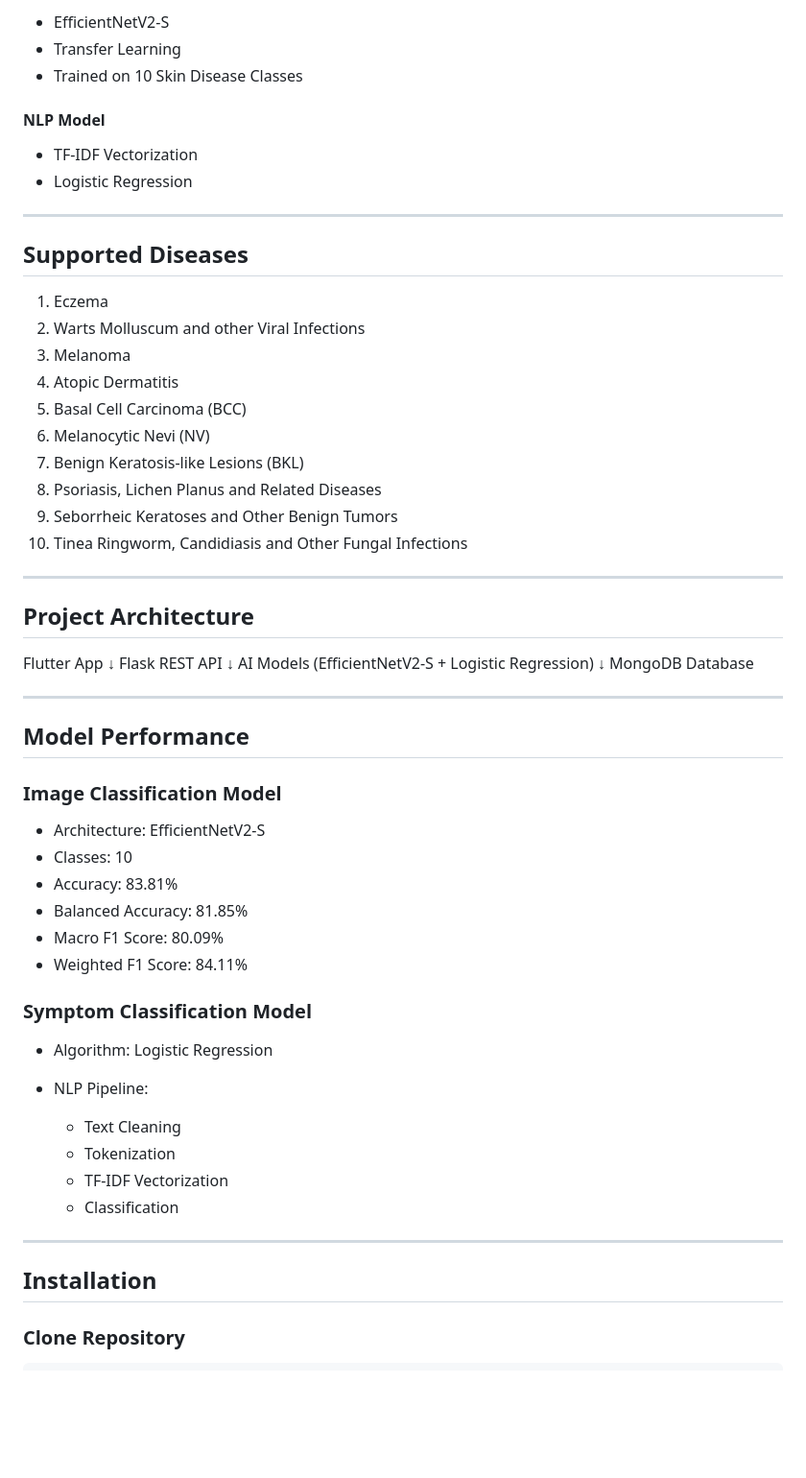
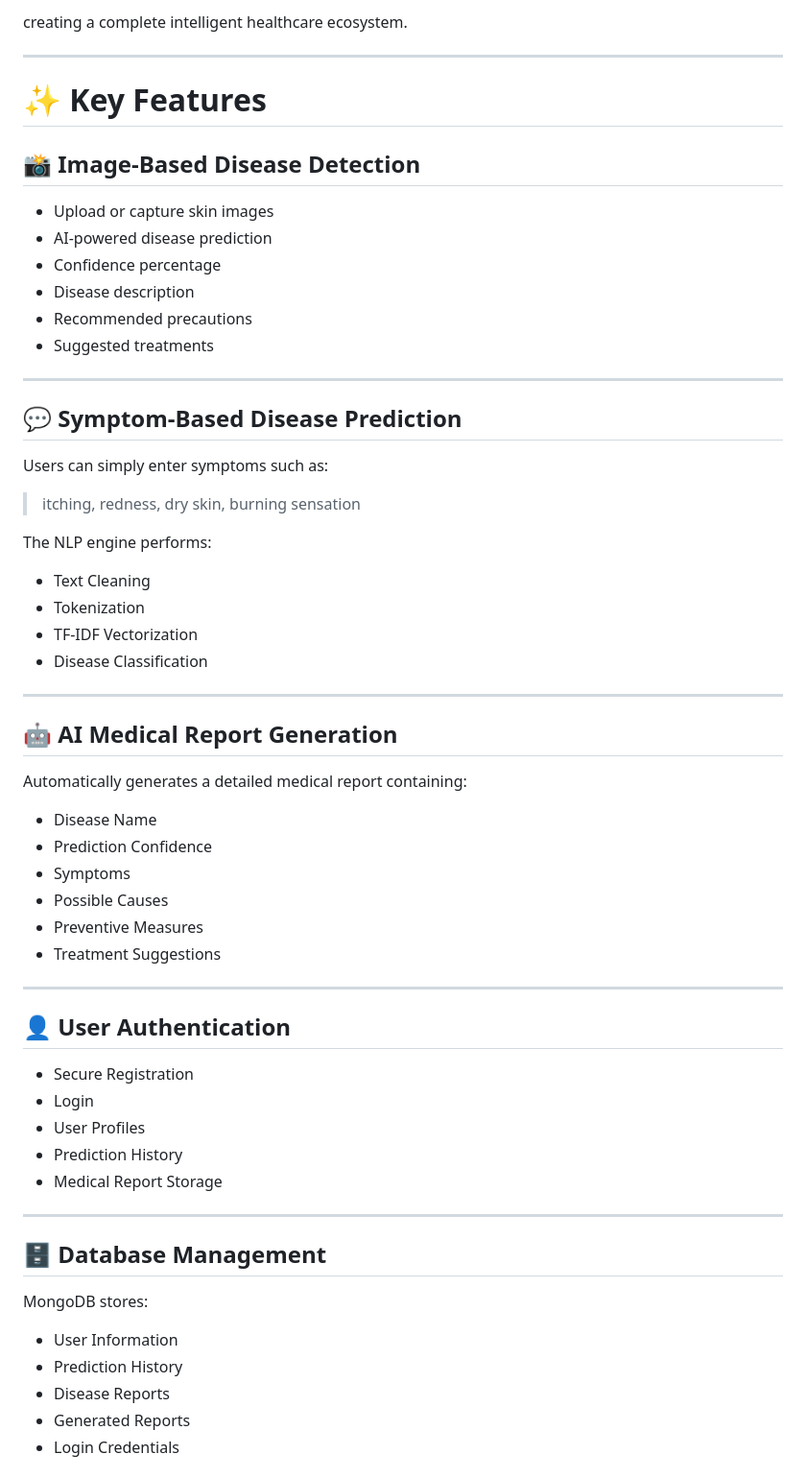
Before and after one commit to priyanshub001/DermProject, a Markdown page: README.md, the part around one of its changes. Shown at 96% size. Rendered like a GitHub page; blank space fills up the shorter version.

Commit message:
Enhance README with professional documentation

```diff
--- a/README.md
+++ b/README.md
@@ -68,65 +44,66 @@ The system consists of a Flutter mobile application, a Flask backend API, MongoD
 
-* EfficientNetV2-S
-* Transfer Learning
-* Trained on 10 Skin Disease Classes
-
-#### NLP Model
-
-* TF-IDF Vectorization
-* Logistic Regression
+creating a complete intelligent healthcare ecosystem.
 
 ---
 
-## Supported Diseases
+# ✨ Key Features
 
-1. Eczema
-2. Warts Molluscum and other Viral Infections
-3. Melanoma
-4. Atopic Dermatitis
-5. Basal Cell Carcinoma (BCC)
-6. Melanocytic Nevi (NV)
-7. Benign Keratosis-like Lesions (BKL)
-8. Psoriasis, Lichen Planus and Related Diseases
-9. Seborrheic Keratoses and Other Benign Tumors
-10. Tinea Ringworm, Candidiasis and Other Fungal Infections
+## 📸 Image-Based Disease Detection
+
+- Upload or capture skin images
+- AI-powered disease prediction
+- Confidence percentage
+- Disease description
+- Recommended precautions
+- Suggested treatments
 
 ---
 
-## Project Architecture
+## 💬 Symptom-Based Disease Prediction
 
-Flutter App
-↓
-Flask REST API
-↓
-AI Models (EfficientNetV2-S + Logistic Regression)
-↓
-MongoDB Database
+Users can simply enter symptoms such as:
+
+> itching, redness, dry skin, burning sensation
+
+The NLP engine performs:
+
+- Text Cleaning
+- Tokenization
+- TF-IDF Vectorization
+- Disease Classification
 
 ---
 
-## Model Performance
+## 🤖 AI Medical Report Generation
 
-### Image Classification Model
+Automatically generates a detailed medical report containing:
 
-* Architecture: EfficientNetV2-S
-* Classes: 10
-* Accuracy: 83.81%
-* Balanced Accuracy: 81.85%
-* Macro F1 Score: 80.09%
-* Weighted F1 Score: 84.11%
-
-### Symptom Classification Model
-
-* Algorithm: Logistic Regression
-* NLP Pipeline:
-
-  * Text Cleaning
-  * Tokenization
-  * TF-IDF Vectorization
-  * Classification
+- Disease Name
+- Prediction Confidence
+- Symptoms
+- Possible Causes
+- Preventive Measures
+- Treatment Suggestions
 
 ---
 
-## Installation
+## 👤 User Authentication
 
-### Clone Repository
+- Secure Registration
+- Login
+- User Profiles
+- Prediction History
+- Medical Report Storage
+
+---
+
+## 🗄 Database Management
+
+MongoDB stores:
+
+- User Information
+- Prediction History
+- Disease Reports
+- Generated Reports
+- Login Credentials
+
```
Also changed, not shown: other parts of README.md (+371 -69 lines).
